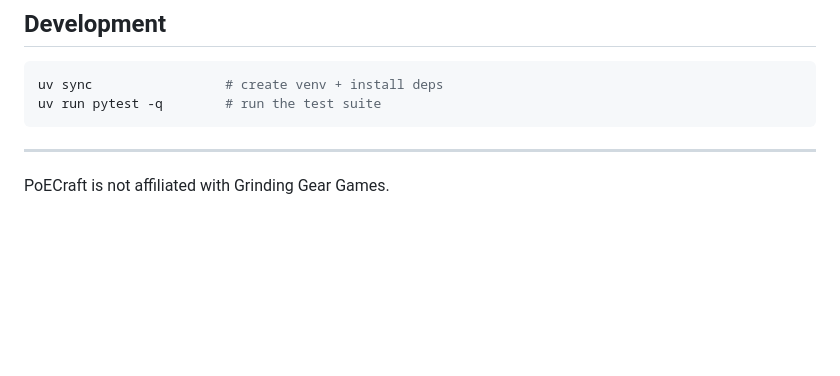
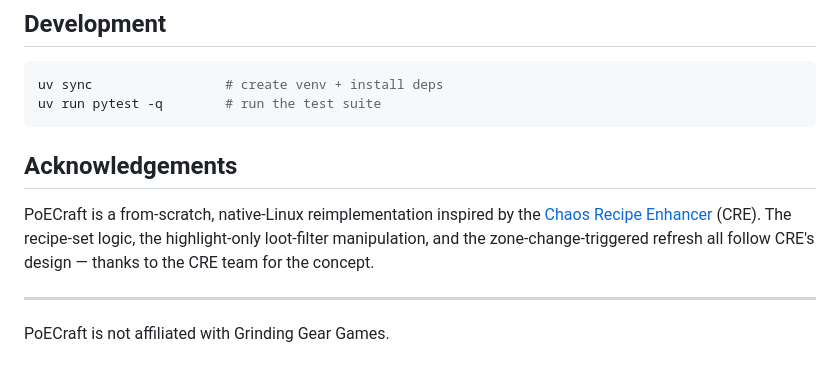
Before and after one commit to SebasAren/SebbaChaosEnhance, a Markdown page: README.md, the part around the change. GitHub-like rendering; blank space fills up the shorter version.

Commit message:
docs(readme): acknowledge Chaos Recipe Enhancer as upstream inspiration

````diff
--- a/README.md
+++ b/README.md
@@ -142,6 +142,14 @@ uv sync                 # create venv + install deps
 uv run pytest -q        # run the test suite
 ```
 
+## Acknowledgements
+
+PoECraft is a from-scratch, native-Linux reimplementation inspired by the
+[Chaos Recipe Enhancer](https://github.com/ChaosRecipeEnhancer/ChaosRecipeEnhancer)
+(CRE). The recipe-set logic, the highlight-only loot-filter manipulation, and
+the zone-change-triggered refresh all follow CRE's design — thanks to the CRE
+team for the concept.
+
 ---
 
 PoECraft is not affiliated with Grinding Gear Games.
````
